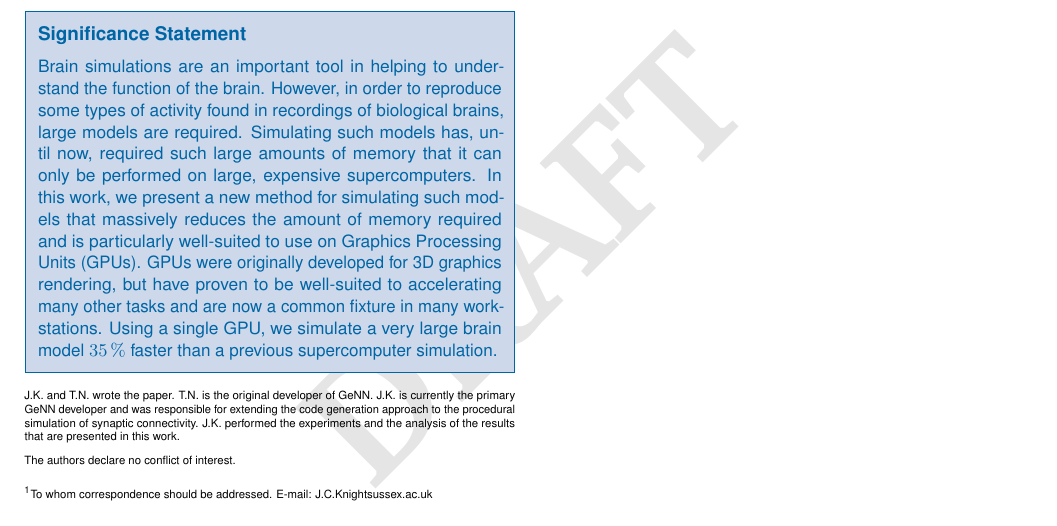
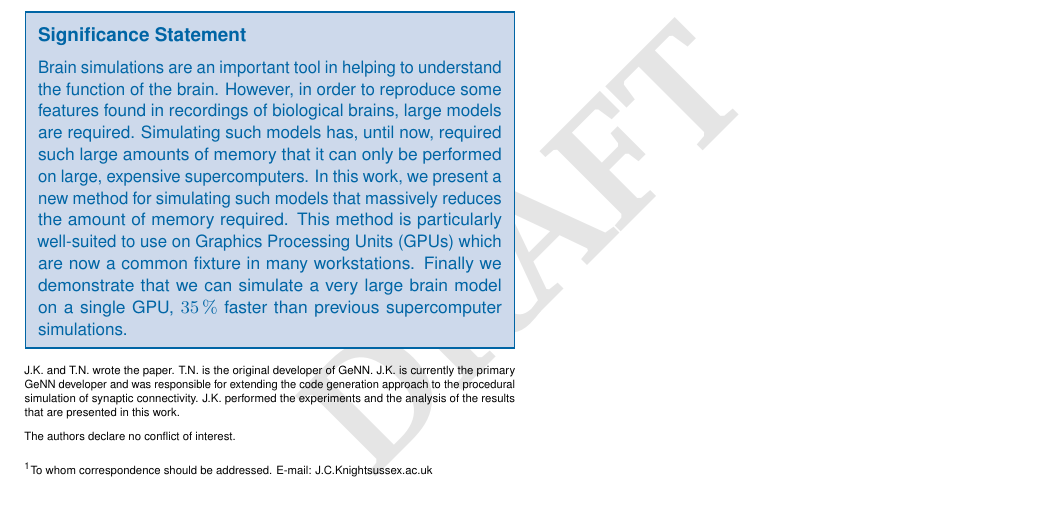
Before and after one commit to BrainsOnBoard/procedural_paper, a LaTeX document (procedural.tex): part of page 8 of 8, cut so that both start at the same text. Compiled offline with pdfLaTeX.

Commit message:
Second attempt - 120 words

```diff
--- a/procedural.tex
+++ b/procedural.tex
@@ -33,11 +33,11 @@
 
 % Please add here a significance statement to explain the relevance of your work
 \significancestatement{Brain simulations are an important tool in helping to understand the function of the brain.
-However, in order to reproduce some types of activity found in recordings of biological brains, large models are required.
+However, in order to reproduce some features found in recordings of biological brains, large models are required.
 Simulating such models has, until now, required such large amounts of memory that it can only be performed on large, expensive supercomputers.
-In this work, we present a new method for simulating such models that massively reduces the amount of memory required and is particularly well-suited to use on Graphics Processing Units~(GPUs).
-GPUs were originally developed for 3D graphics rendering, but have proven to be well-suited to accelerating many other tasks and are now a common fixture in many workstations.
-Using a single GPU, we simulate a very large brain model \SI{35}{\percent} faster than a previous supercomputer simulation.}
+In this work, we present a new method for simulating such models that massively reduces the amount of memory required.
+This method is particularly well-suited to use on Graphics Processing Units~(GPUs) which are now a common fixture in many workstations.
+Finally we demonstrate that we can simulate a very large brain model on a single GPU, \SI{35}{\percent} faster than previous supercomputer simulations.}
 
 % Please include corresponding author, author contribution and author declaration information
 \authorcontributions{J.K. and T.N. wrote the paper.
```
Also changed, not shown: procedural.pdf.
